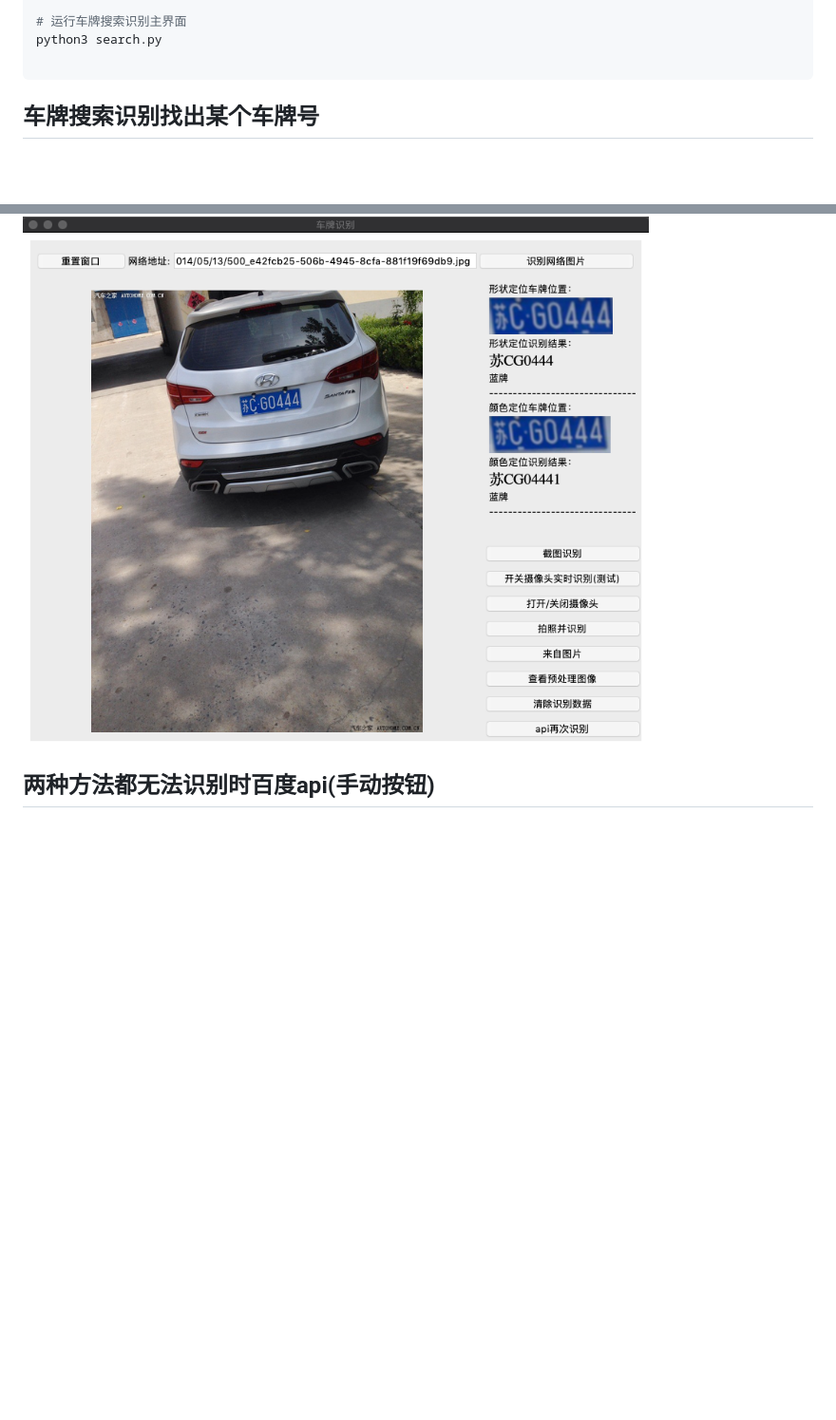
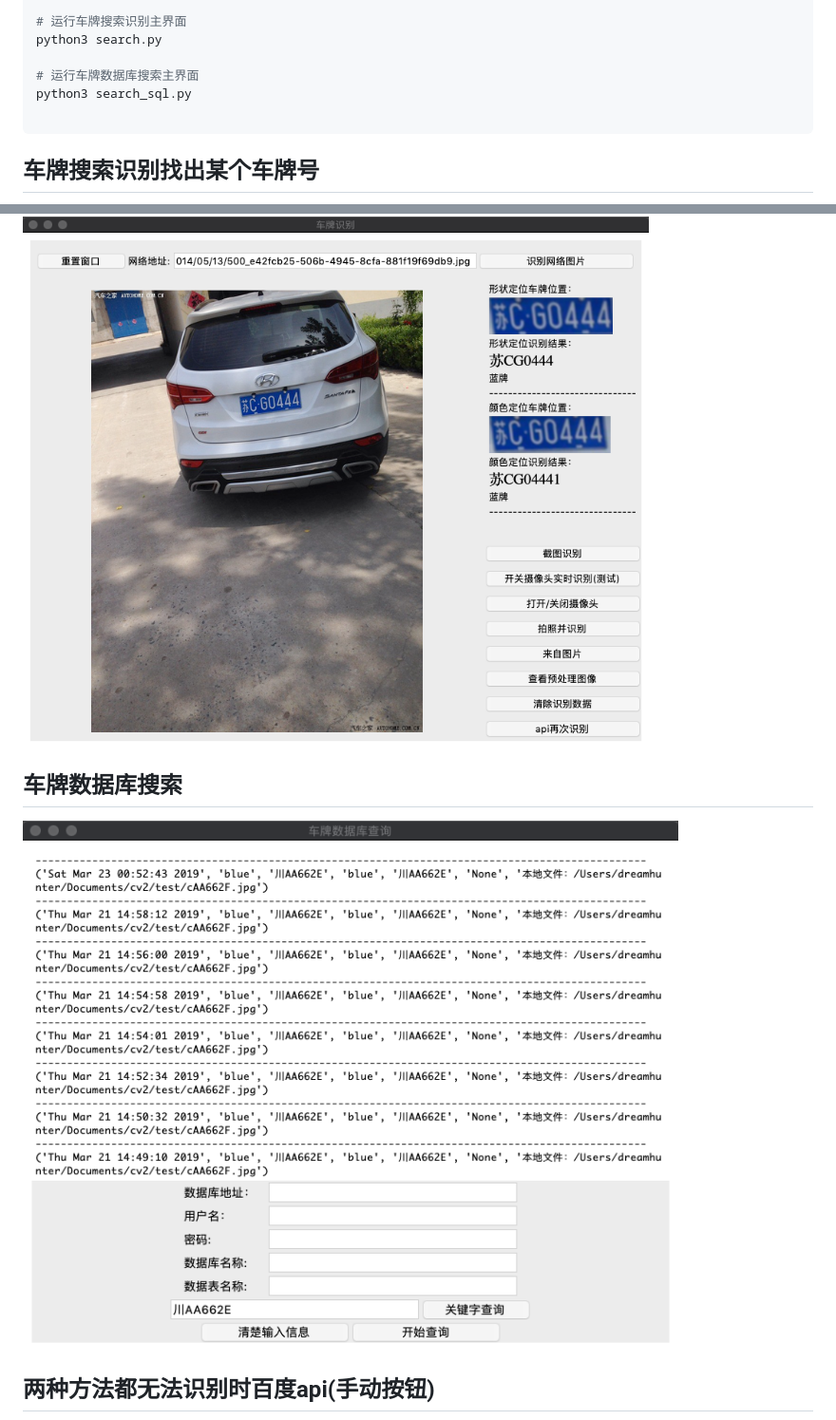
Before and after one commit to dreamhunter2333/python_PlateRecogntion, a Markdown page: README.md, 2 parts joined by grey strips. Shown at 95% size. GitHub-like rendering; pictures changed too: pic/search_sql.png (added); blank space fills up the shorter version.

Commit message:
add searchsql

````diff
--- a/README.md
+++ b/README.md
@@ -59,6 +59,9 @@ python3 match.py
 # 运行车牌搜索识别主界面
 python3 search.py
 
+# 运行车牌数据库搜索主界面
+python3 search_sql.py
+
 ```
 
 
@@ -69,6 +72,8 @@ python3 search.py
 \
 由于样本数据来自网络，使用hyperlpr提高识别率。但清楚的图片还是可以识别出来的。  \
 ![演示](pic/3.png)
+## 车牌数据库搜索
+![log](pic/search_sql.png)
 ## 两种方法都无法识别时百度api(手动按钮)
 ![log](pic/api.png)
 ## 登录注册页面
````
Also changed, not shown: tmp/img_contours.jpg, tmp/test.jpg, 3 other files.
